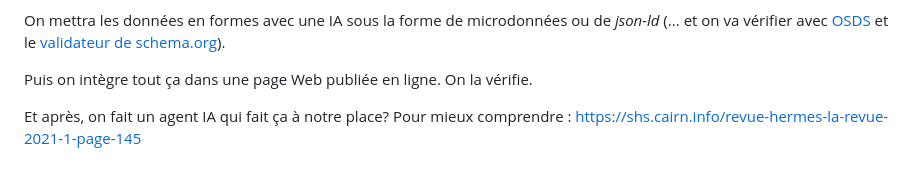
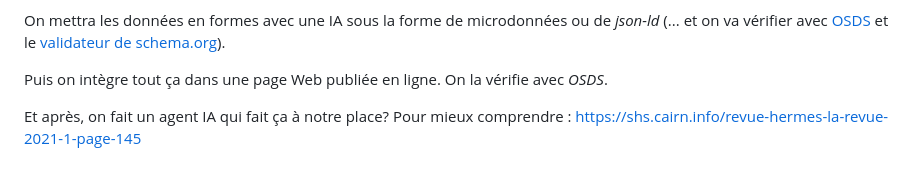
Before and after one commit to geraldkembellec/galatasaray-2026, a Markdown page: README.md, the part around one of its changes. Drawn GitHub-style.

```diff
--- a/README.md
+++ b/README.md
@@ -48,7 +47,7 @@ Les jeux seront publiés ici :
 
 On mettra les données en formes avec une IA sous la forme de microdonnées ou de *json-ld* (... et on va vérifier avec [OSDS](https://osds.openlinksw.com/) et le [validateur de schema.org](https://validator.schema.org/)).
 
-Puis on intègre tout ça dans une page Web publiée en ligne. On la vérifie.
+Puis on intègre tout ça dans une page Web publiée en ligne. On la vérifie avec *OSDS*.
 
 Et après, on fait un agent IA qui fait ça à notre place?
 Pour mieux comprendre :
```
Also changed, not shown: other parts of README.md (+0 -1 lines).
